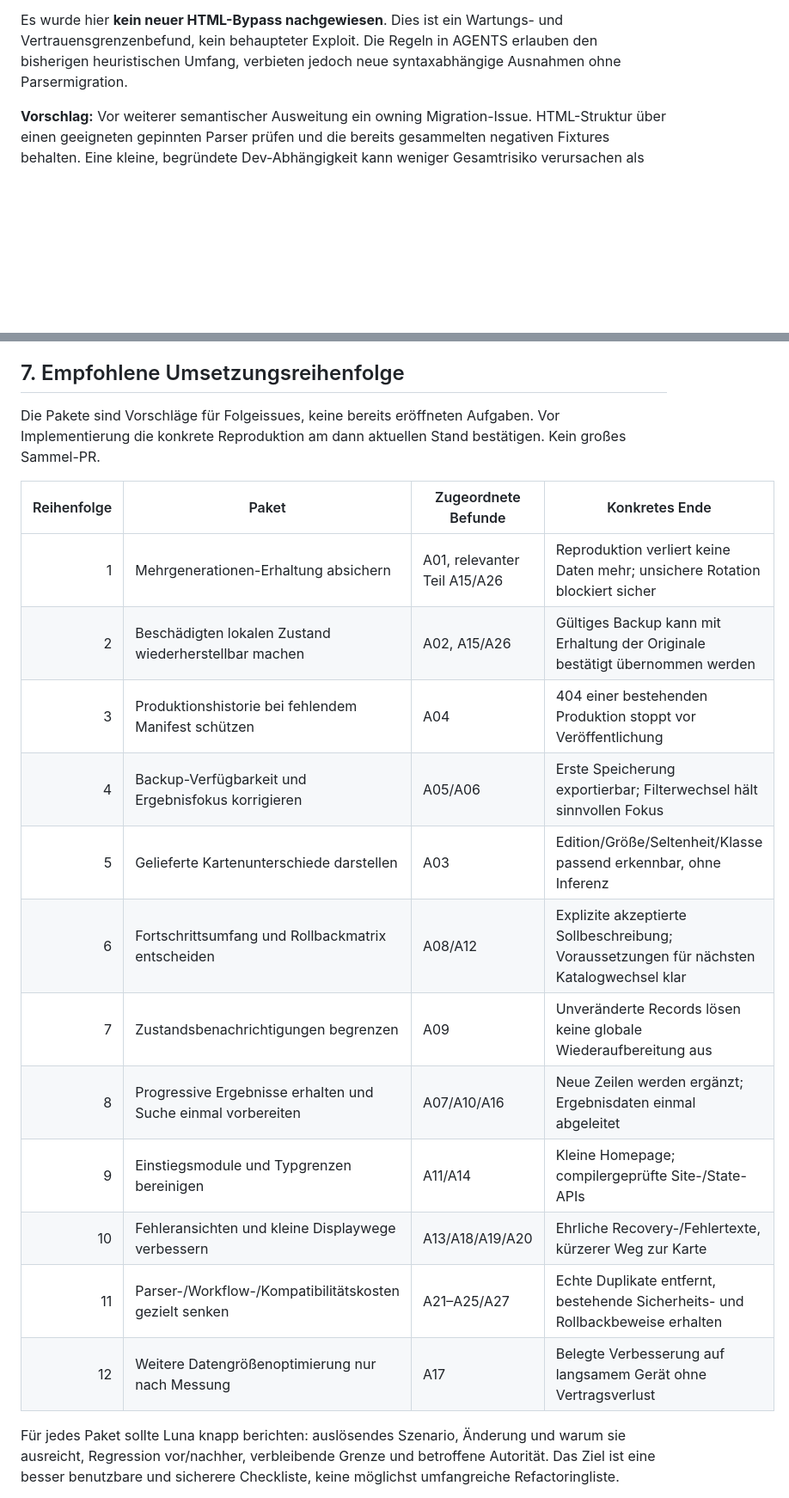
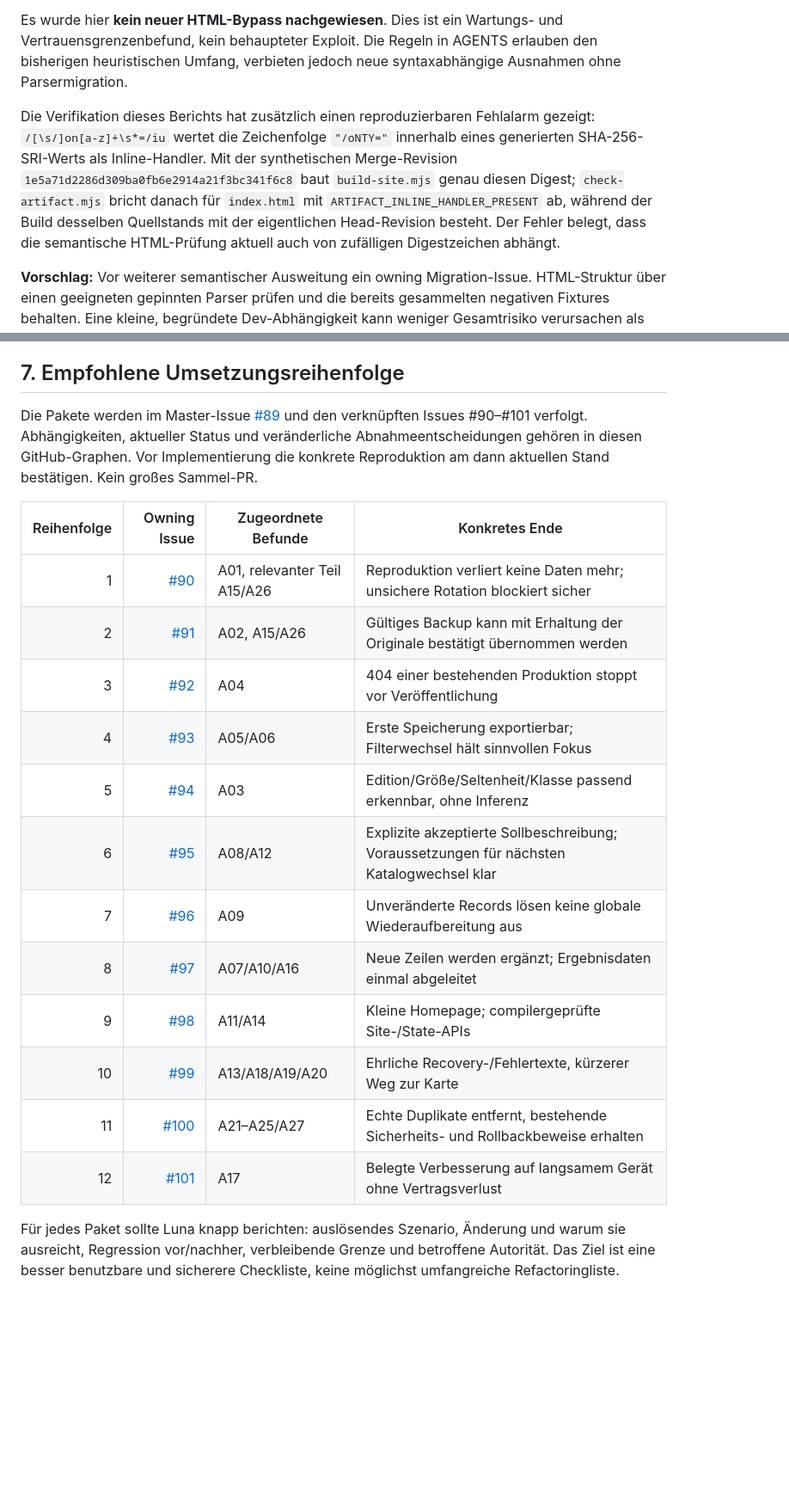
Before and after one commit to m4s-ai/snoredex-checklist, a Markdown page: ASTRA.md, 2 parts joined by grey strips. Shown at 86% size. GitHub-like rendering; blank space fills up the shorter version.

Commit message:
docs: link ASTRA remediation issues

```diff
--- a/ASTRA.md
+++ b/ASTRA.md
@@ -715,6 +715,14 @@ Es wurde hier **kein neuer HTML-Bypass nachgewiesen**. Dies ist ein Wartungs- un
 Vertrauensgrenzenbefund, kein behaupteter Exploit. Die Regeln in AGENTS erlauben den bisherigen
 heuristischen Umfang, verbieten jedoch neue syntaxabhängige Ausnahmen ohne Parsermigration.
 
+Die Verifikation dieses Berichts hat zusätzlich einen reproduzierbaren Fehlalarm gezeigt:
+`/[\s/]on[a-z]+\s*=/iu` wertet die Zeichenfolge `"/oNTY="` innerhalb eines generierten
+SHA-256-SRI-Werts als Inline-Handler. Mit der synthetischen Merge-Revision
+`1e5a71d2286d309ba0fb6e2914a21f3bc341f6c8` baut `build-site.mjs` genau diesen Digest;
+`check-artifact.mjs` bricht danach für `index.html` mit `ARTIFACT_INLINE_HANDLER_PRESENT` ab,
+während der Build desselben Quellstands mit der eigentlichen Head-Revision besteht. Der Fehler
+belegt, dass die semantische HTML-Prüfung aktuell auch von zufälligen Digestzeichen abhängt.
+
 **Vorschlag:** Vor weiterer semantischer Ausweitung ein owning Migration-Issue. HTML-Struktur
 über einen geeigneten gepinnten Parser prüfen und die bereits gesammelten negativen Fixtures
 behalten. Eine kleine, begründete Dev-Abhängigkeit kann weniger Gesamtrisiko verursachen als
@@ -946,23 +954,25 @@ Diese Leitplanken konkretisieren den Auditauftrag; die kanonischen Projektregeln
 
 ## 7. Empfohlene Umsetzungsreihenfolge
 
-Die Pakete sind Vorschläge für Folgeissues, keine bereits eröffneten Aufgaben. Vor Implementierung
-die konkrete Reproduktion am dann aktuellen Stand bestätigen. Kein großes Sammel-PR.
+Die Pakete werden im Master-Issue [#89](https://github.com/m4s-ai/snoredex-checklist/issues/89)
+und den verknüpften Issues #90–#101 verfolgt. Abhängigkeiten, aktueller Status und veränderliche
+Abnahmeentscheidungen gehören in diesen GitHub-Graphen. Vor Implementierung die konkrete
+Reproduktion am dann aktuellen Stand bestätigen. Kein großes Sammel-PR.
 
-| Reihenfolge | Paket                                                        | Zugeordnete Befunde          | Konkretes Ende                                                                           |
-| ----------: | ------------------------------------------------------------ | ---------------------------- | ---------------------------------------------------------------------------------------- |
-|           1 | Mehrgenerationen-Erhaltung absichern                         | A01, relevanter Teil A15/A26 | Reproduktion verliert keine Daten mehr; unsichere Rotation blockiert sicher              |
-|           2 | Beschädigten lokalen Zustand wiederherstellbar machen        | A02, A15/A26                 | Gültiges Backup kann mit Erhaltung der Originale bestätigt übernommen werden             |
-|           3 | Produktionshistorie bei fehlendem Manifest schützen          | A04                          | 404 einer bestehenden Produktion stoppt vor Veröffentlichung                             |
-|           4 | Backup-Verfügbarkeit und Ergebnisfokus korrigieren           | A05/A06                      | Erste Speicherung exportierbar; Filterwechsel hält sinnvollen Fokus                      |
-|           5 | Gelieferte Kartenunterschiede darstellen                     | A03                          | Edition/Größe/Seltenheit/Klasse passend erkennbar, ohne Inferenz                         |
-|           6 | Fortschrittsumfang und Rollbackmatrix entscheiden            | A08/A12                      | Explizite akzeptierte Sollbeschreibung; Voraussetzungen für nächsten Katalogwechsel klar |
-|           7 | Zustandsbenachrichtigungen begrenzen                         | A09                          | Unveränderte Records lösen keine globale Wiederaufbereitung aus                          |
-|           8 | Progressive Ergebnisse erhalten und Suche einmal vorbereiten | A07/A10/A16                  | Neue Zeilen werden ergänzt; Ergebnisdaten einmal abgeleitet                              |
-|           9 | Einstiegsmodule und Typgrenzen bereinigen                    | A11/A14                      | Kleine Homepage; compilergeprüfte Site-/State-APIs                                       |
-|          10 | Fehleransichten und kleine Displaywege verbessern            | A13/A18/A19/A20              | Ehrliche Recovery-/Fehlertexte, kürzerer Weg zur Karte                                   |
-|          11 | Parser-/Workflow-/Kompatibilitätskosten gezielt senken       | A21–A25/A27                  | Echte Duplikate entfernt, bestehende Sicherheits- und Rollbackbeweise erhalten           |
-|          12 | Weitere Datengrößenoptimierung nur nach Messung              | A17                          | Belegte Verbesserung auf langsamem Gerät ohne Vertragsverlust                            |
+| Reihenfolge |                                                    Owning Issue | Zugeordnete Befunde          | Konkretes Ende                                                                           |
+| ----------: | --------------------------------------------------------------: | ---------------------------- | ---------------------------------------------------------------------------------------- |
+|           1 |   [#90](https://github.com/m4s-ai/snoredex-checklist/issues/90) | A01, relevanter Teil A15/A26 | Reproduktion verliert keine Daten mehr; unsichere Rotation blockiert sicher              |
+|           2 |   [#91](https://github.com/m4s-ai/snoredex-checklist/issues/91) | A02, A15/A26                 | Gültiges Backup kann mit Erhaltung der Originale bestätigt übernommen werden             |
+|           3 |   [#92](https://github.com/m4s-ai/snoredex-checklist/issues/92) | A04                          | 404 einer bestehenden Produktion stoppt vor Veröffentlichung                             |
+|           4 |   [#93](https://github.com/m4s-ai/snoredex-checklist/issues/93) | A05/A06                      | Erste Speicherung exportierbar; Filterwechsel hält sinnvollen Fokus                      |
+|           5 |   [#94](https://github.com/m4s-ai/snoredex-checklist/issues/94) | A03                          | Edition/Größe/Seltenheit/Klasse passend erkennbar, ohne Inferenz                         |
+|           6 |   [#95](https://github.com/m4s-ai/snoredex-checklist/issues/95) | A08/A12                      | Explizite akzeptierte Sollbeschreibung; Voraussetzungen für nächsten Katalogwechsel klar |
+|           7 |   [#96](https://github.com/m4s-ai/snoredex-checklist/issues/96) | A09                          | Unveränderte Records lösen keine globale Wiederaufbereitung aus                          |
+|           8 |   [#97](https://github.com/m4s-ai/snoredex-checklist/issues/97) | A07/A10/A16                  | Neue Zeilen werden ergänzt; Ergebnisdaten einmal abgeleitet                              |
+|           9 |   [#98](https://github.com/m4s-ai/snoredex-checklist/issues/98) | A11/A14                      | Kleine Homepage; compilergeprüfte Site-/State-APIs                                       |
+|          10 |   [#99](https://github.com/m4s-ai/snoredex-checklist/issues/99) | A13/A18/A19/A20              | Ehrliche Recovery-/Fehlertexte, kürzerer Weg zur Karte                                   |
+|          11 | [#100](https://github.com/m4s-ai/snoredex-checklist/issues/100) | A21–A25/A27                  | Echte Duplikate entfernt, bestehende Sicherheits- und Rollbackbeweise erhalten           |
+|          12 | [#101](https://github.com/m4s-ai/snoredex-checklist/issues/101) | A17                          | Belegte Verbesserung auf langsamem Gerät ohne Vertragsverlust                            |
 
 Für jedes Paket sollte Luna knapp berichten: auslösendes Szenario, Änderung und warum sie
 ausreicht, Regression vor/nachher, verbleibende Grenze und betroffene Autorität. Das Ziel ist
```
